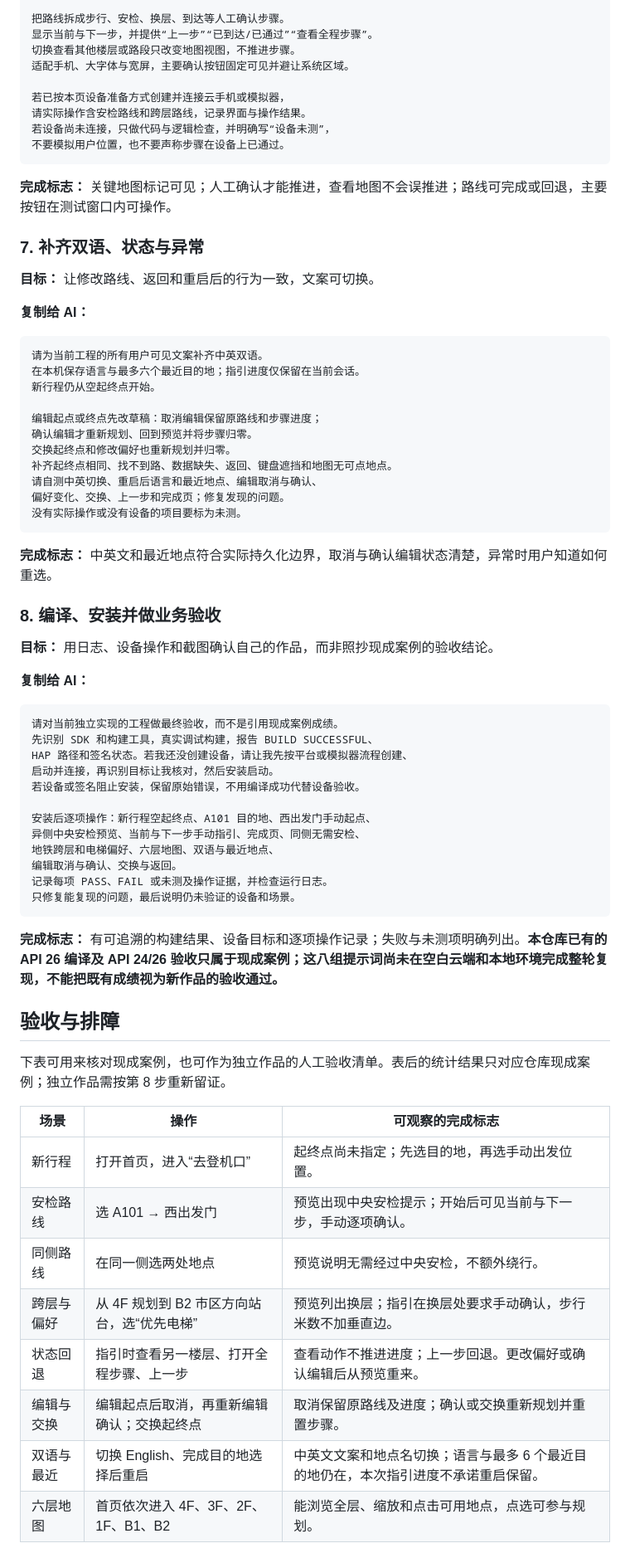
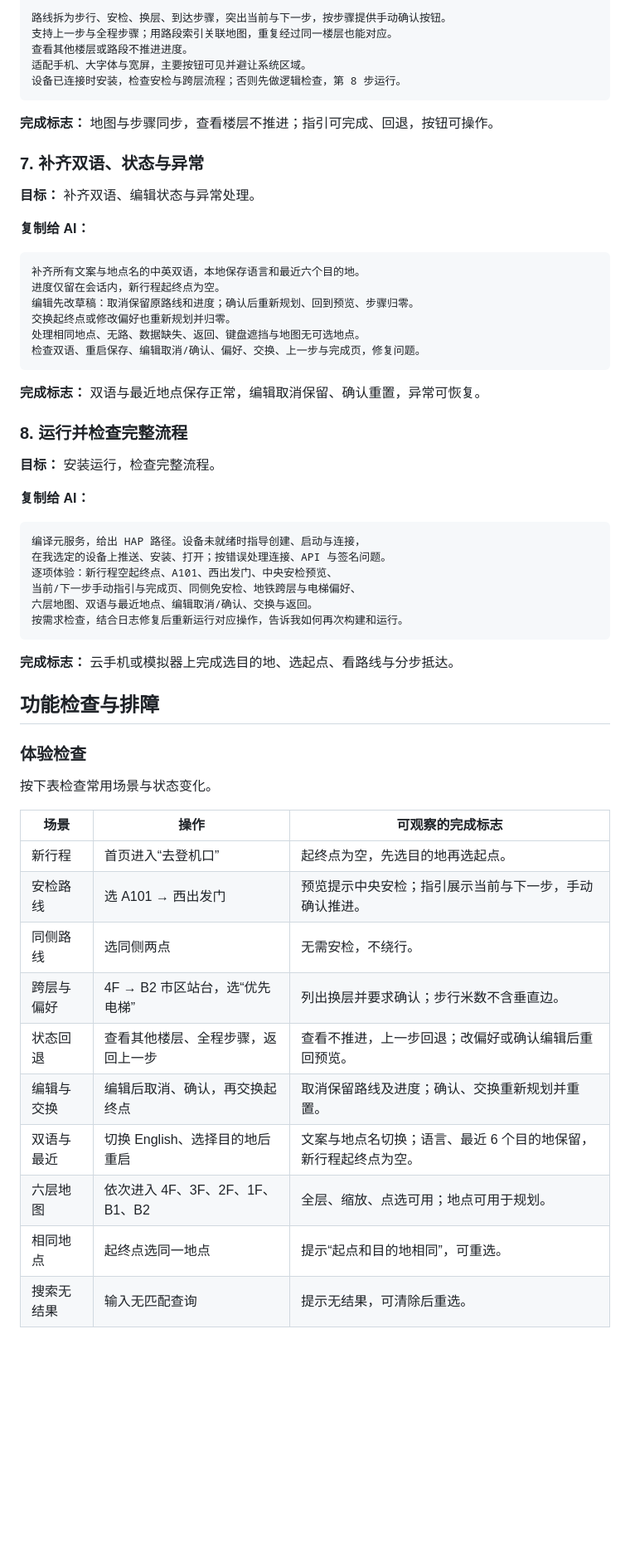
Before and after one commit to Komorebi-GZM/HarmonyOS-METASERVICE-airport-guide, a Markdown page: README.md, the part around one of its changes. Shown at 83% size. Drawn GitHub-style; blank space fills up the shorter version.

Commit message:
docs: 完善并精简机场导航案例 README

```diff
--- a/README.md
+++ b/README.md
@@ -269,74 +395,63 @@ side 不是原 JSON 字段，要依据图谱与安检连接关系推导或另建
 
-把路线拆成步行、安检、换层、到达等人工确认步骤。
-显示当前与下一步，并提供“上一步”“已到达/已通过”“查看全程步骤”。
-切换查看其他楼层或路段只改变地图视图，不推进步骤。
-适配手机、大字体与宽屏，主要确认按钮固定可见并避让系统区域。
-
-若已按本页设备准备方式创建并连接云手机或模拟器，
-请实际操作含安检路线和跨层路线，记录界面与操作结果。
-若设备尚未连接，只做代码与逻辑检查，并明确写“设备未测”，
-不要模拟用户位置，也不要声称步骤在设备上已通过。
+路线拆为步行、安检、换层、到达步骤，突出当前与下一步，按步骤提供手动确认按钮。
+支持上一步与全程步骤；用路段索引关联地图，重复经过同一楼层也能对应。
+查看其他楼层或路段不推进进度。
+适配手机、大字体与宽屏，主要按钮可见并避让系统区域。
+设备已连接时安装，检查安检与跨层流程；否则先做逻辑检查，第 8 步运行。
 ~~~
 
-**完成标志：** 关键地图标记可见；人工确认才能推进，查看地图不会误推进；路线可完成或回退，主要按钮在测试窗口内可操作。
+**完成标志：** 地图与步骤同步，查看楼层不推进；指引可完成、回退，按钮可操作。
 
 ### 7. 补齐双语、状态与异常
 
-**目标：** 让修改路线、返回和重启后的行为一致，文案可切换。
+**目标：** 补齐双语、编辑状态与异常处理。
 
 **复制给 AI：**
 
 ~~~text
-请为当前工程的所有用户可见文案补齐中英双语。
-在本机保存语言与最多六个最近目的地；指引进度仅保留在当前会话。
-新行程仍从空起终点开始。
-
-编辑起点或终点先改草稿：取消编辑保留原路线和步骤进度；
-确认编辑才重新规划、回到预览并将步骤归零。
-交换起终点和修改偏好也重新规划并归零。
-补齐起终点相同、找不到路、数据缺失、返回、键盘遮挡和地图无可点地点。
-请自测中英切换、重启后语言和最近地点、编辑取消与确认、
-偏好变化、交换、上一步和完成页；修复发现的问题。
-没有实际操作或没有设备的项目要标为未测。
+补齐所有文案与地点名的中英双语，本地保存语言和最近六个目的地。
+进度仅留在会话内，新行程起终点为空。
+编辑先改草稿：取消保留原路线和进度；确认后重新规划、回到预览、步骤归零。
+交换起终点或修改偏好也重新规划并归零。
+处理相同地点、无路、数据缺失、返回、键盘遮挡与地图无可选地点。
+检查双语、重启保存、编辑取消/确认、偏好、交换、上一步与完成页，修复问题。
 ~~~
 
-**完成标志：** 中英文和最近地点符合实际持久化边界，取消与确认编辑状态清楚，异常时用户知道如何重选。
+**完成标志：** 双语与最近地点保存正常，编辑取消保留、确认重置，异常可恢复。
 
-### 8. 编译、安装并做业务验收
+### 8. 运行并检查完整流程
 
-**目标：** 用日志、设备操作和截图确认自己的作品，而非照抄现成案例的验收结论。
+**目标：** 安装运行，检查完整流程。
 
 **复制给 AI：**
 
 ~~~text
-请对当前独立实现的工程做最终验收，而不是引用现成案例成绩。
-先识别 SDK 和构建工具，真实调试构建，报告 BUILD SUCCESSFUL、
-HAP 路径和签名状态。若我还没创建设备，请让我先按平台或模拟器流程创建、
-启动并连接，再识别目标让我核对，然后安装启动。
-若设备或签名阻止安装，保留原始错误，不用编译成功代替设备验收。
-
-安装后逐项操作：新行程空起终点、A101 目的地、西出发门手动起点、
-异侧中央安检预览、当前与下一步手动指引、完成页、同侧无需安检、
-地铁跨层和电梯偏好、六层地图、双语与最近地点、
-编辑取消与确认、交换与返回。
-记录每项 PASS、FAIL 或未测及操作证据，并检查运行日志。
-只修复能复现的问题，最后说明仍未验证的设备和场景。
+编译元服务，给出 HAP 路径。设备未就绪时指导创建、启动与连接，
+在我选定的设备上推送、安装、打开；按错误处理连接、API 与签名问题。
+逐项体验：新行程空起终点、A101、西出发门、中央安检预览、
+当前/下一步手动指引与完成页、同侧免安检、地铁跨层与电梯偏好、
+六层地图、双语与最近地点、编辑取消/确认、交换与返回。
+按需求检查，结合日志修复后重新运行对应操作，告诉我如何再次构建和运行。
 ~~~
 
-**完成标志：** 有可追溯的构建结果、设备目标和逐项操作记录；失败与未测项明确列出。**本仓库已有的 API 26 编译及 API 24/26 验收只属于现成案例；这八组提示词尚未在空白云端和本地环境完成整轮复现，不能把既有成绩视为新作品的验收通过。**
+**完成标志：** 云手机或模拟器上完成选目的地、选起点、看路线与分步抵达。
 
-## 验收与排障
+## 功能检查与排障
 
-下表可用来核对现成案例，也可作为独立作品的人工验收清单。表后的统计结果只对应仓库现成案例；独立作品需按第 8 步重新留证。
+### 体验检查
+
+按下表检查常用场景与状态变化。
 
 | 场景 | 操作 | 可观察的完成标志 |
 | --- | --- | --- |
-| 新行程 | 打开首页，进入“去登机口” | 起终点尚未指定；先选目的地，再选手动出发位置。 |
-| 安检路线 | 选 A101 → 西出发门 | 预览出现中央安检提示；开始后可见当前与下一步，手动逐项确认。 |
-| 同侧路线 | 在同一侧选两处地点 | 预览说明无需经过中央安检，不额外绕行。 |
-| 跨层与偏好 | 从 4F 规划到 B2 市区方向站台，选“优先电梯” | 预览列出换层；指引在换层处要求手动确认，步行米数不加垂直边。 |
-| 状态回退 | 指引时查看另一楼层、打开全程步骤、上一步 | 查看动作不推进进度；上一步回退。更改偏好或确认编辑后从预览重来。 |
-| 编辑与交换 | 编辑起点后取消，再重新编辑确认；交换起终点 | 取消保留原路线及进度；确认或交换重新规划并重置步骤。 |
-| 双语与最近 | 切换 English、完成目的地选择后重启 | 中英文文案和地点名切换；语言与最多 6 个最近目的地仍在，本次指引进度不承诺重启保留。 |
-| 六层地图 | 首页依次进入 4F、3F、2F、1F、B1、B2 | 能浏览全层、缩放和点击可用地点，点选可参与规划。 |
+| 新行程 | 首页进入“去登机口” | 起终点为空，先选目的地再选起点。 |
+| 安检路线 | 选 A101 → 西出发门 | 预览提示中央安检；指引展示当前与下一步，手动确认推进。 |
+| 同侧路线 | 选同侧两点 | 无需安检，不绕行。 |
+| 跨层与偏好 | 4F → B2 市区站台，选“优先电梯” | 列出换层并要求确认；步行米数不含垂直边。 |
+| 状态回退 | 查看其他楼层、全程步骤，返回上一步 | 查看不推进，上一步回退；改偏好或确认编辑后重回预览。 |
+| 编辑与交换 | 编辑后取消、确认，再交换起终点 | 取消保留路线及进度；确认、交换重新规划并重置。 |
+| 双语与最近 | 切换 English、选择目的地后重启 | 文案与地点名切换；语言、最近 6 个目的地保留，新行程起终点为空。 |
+| 六层地图 | 依次进入 4F、3F、2F、1F、B1、B2 | 全层、缩放、点选可用；地点可用于规划。 |
+| 相同地点 | 起终点选同一地点 | 提示“起点和目的地相同”，可重选。 |
+| 搜索无结果 | 输入无匹配查询 | 提示无结果，可清除后重选。 |
 
```
Also changed, not shown: other parts of README.md (+329 -163 lines).
